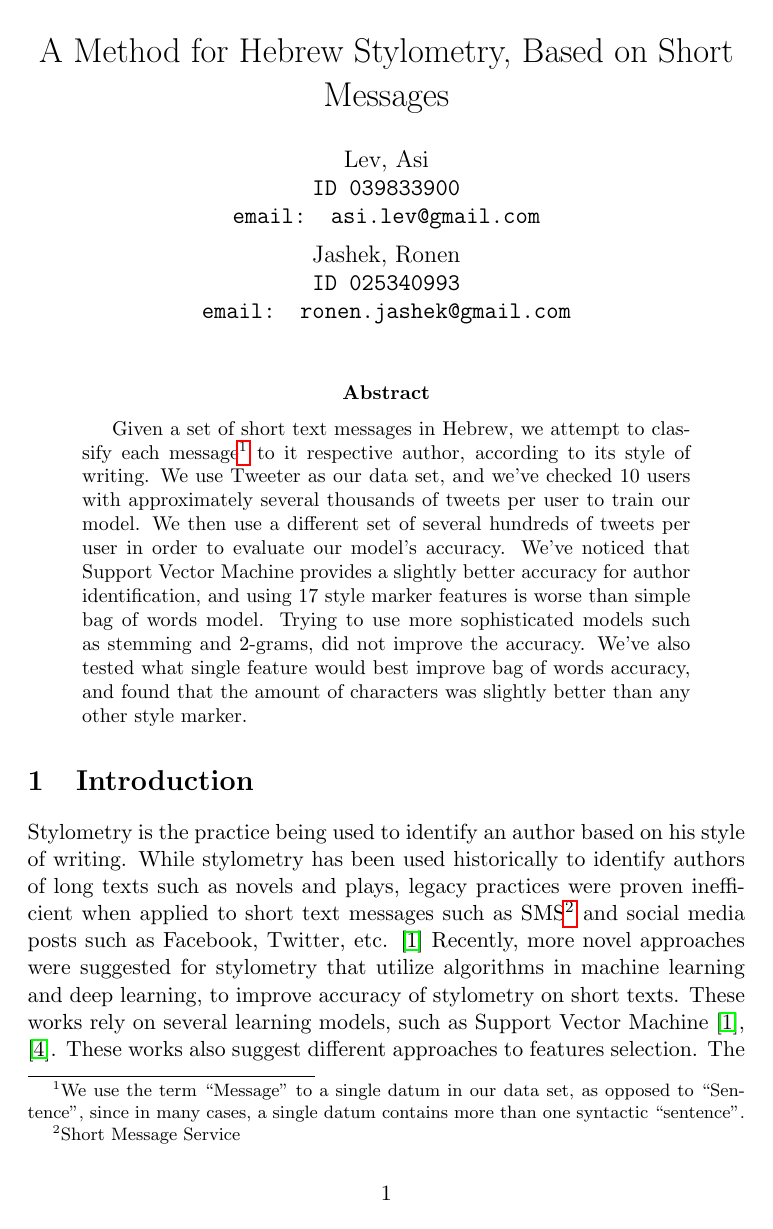
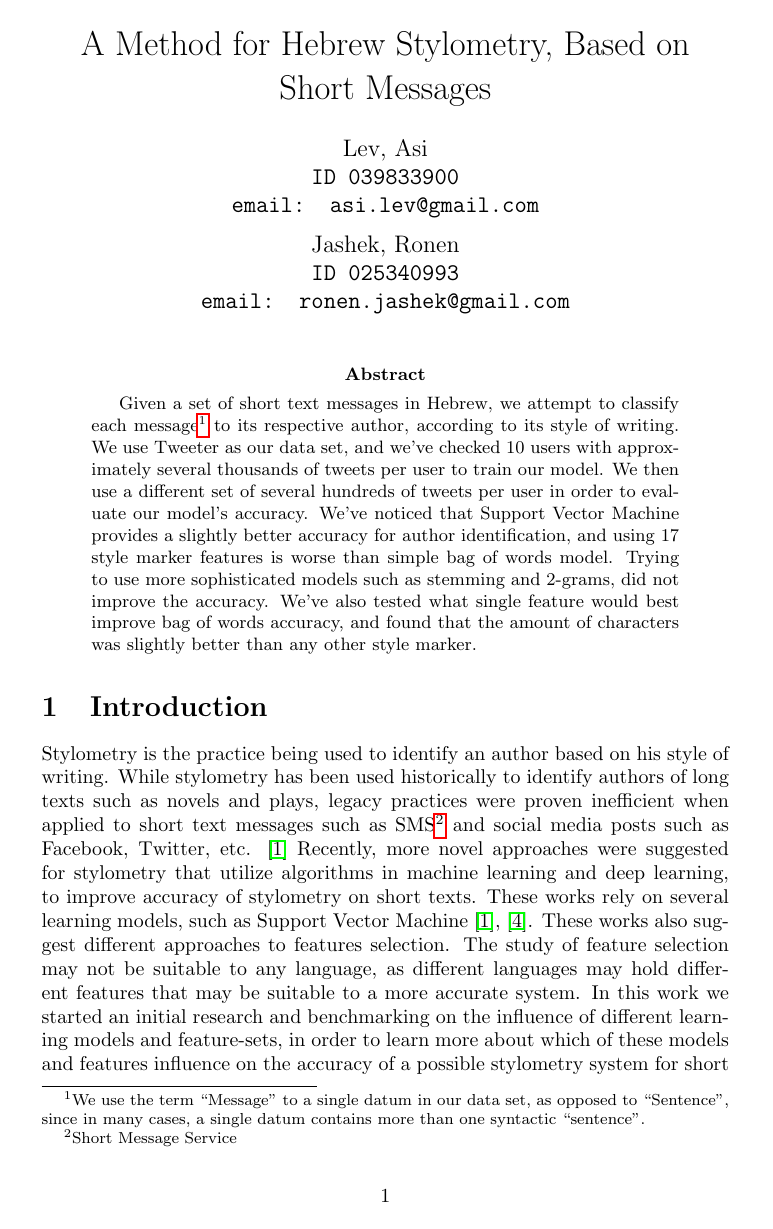
Before and after one commit to asilev/NLP_FinalProject, a LaTeX paper (doc/A method for Hebrew Stylometry.tex): page 1 of 10 before the commit and page 1 of 9 after it. Compiled offline with pdfLaTeX.

Commit message:
typo and smaller text size

```diff
--- a/doc/A method for Hebrew Stylometry.tex
+++ b/doc/A method for Hebrew Stylometry.tex
@@ -1,4 +1,4 @@
-\documentclass[11pt,a4paper]{article}
+\documentclass[a4paper]{article}
 \usepackage{graphicx}
 \usepackage{hyperref}
 %\usepackage{enumitem}
@@ -17,7 +17,7 @@
 \maketitle
 \begin{abstract}
 
-Given a set of short text messages in Hebrew, we attempt to classify each message\footnote{We use the term ``Message" to a single datum in our data set, as opposed to ``Sentence", since in many cases, a single datum contains more than one syntactic ``sentence".} to it respective author, according to its style of writing.
+Given a set of short text messages in Hebrew, we attempt to classify each message\footnote{We use the term ``Message" to a single datum in our data set, as opposed to ``Sentence", since in many cases, a single datum contains more than one syntactic ``sentence".} to its respective author, according to its style of writing.
 We use Tweeter as our data set, and we've checked 10 users with approximately several thousands of tweets per user to train our model.
 We then use a different set of several hundreds of tweets per user in order to evaluate our model's accuracy.
 We've noticed that Support Vector Machine provides a slightly better accuracy for author identification, and using 17 style marker features is worse than simple bag of words model. Trying to use more sophisticated models such as stemming and 2-grams, did not improve the accuracy. We've also tested what single feature would best improve bag of words accuracy, and found that the amount of characters was slightly better than any other style marker.
```
